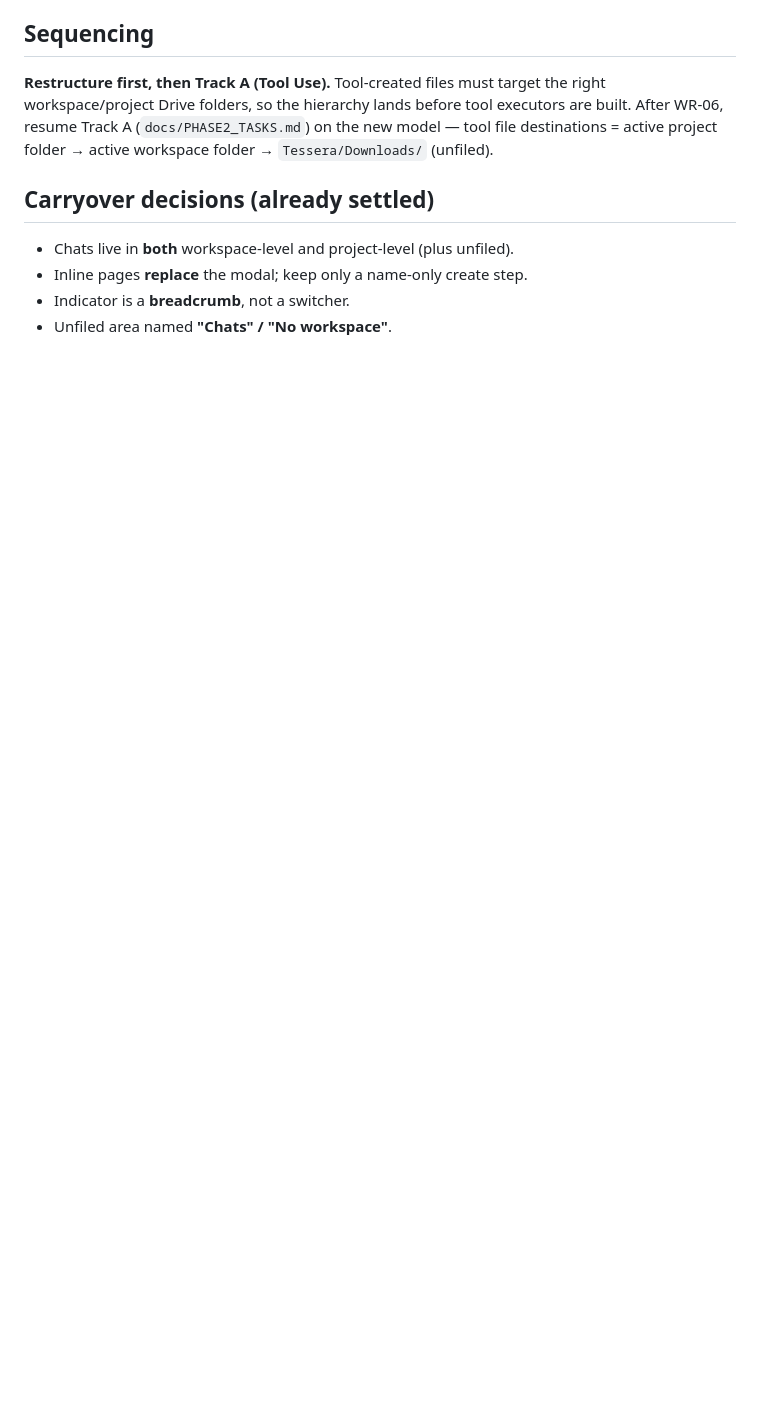
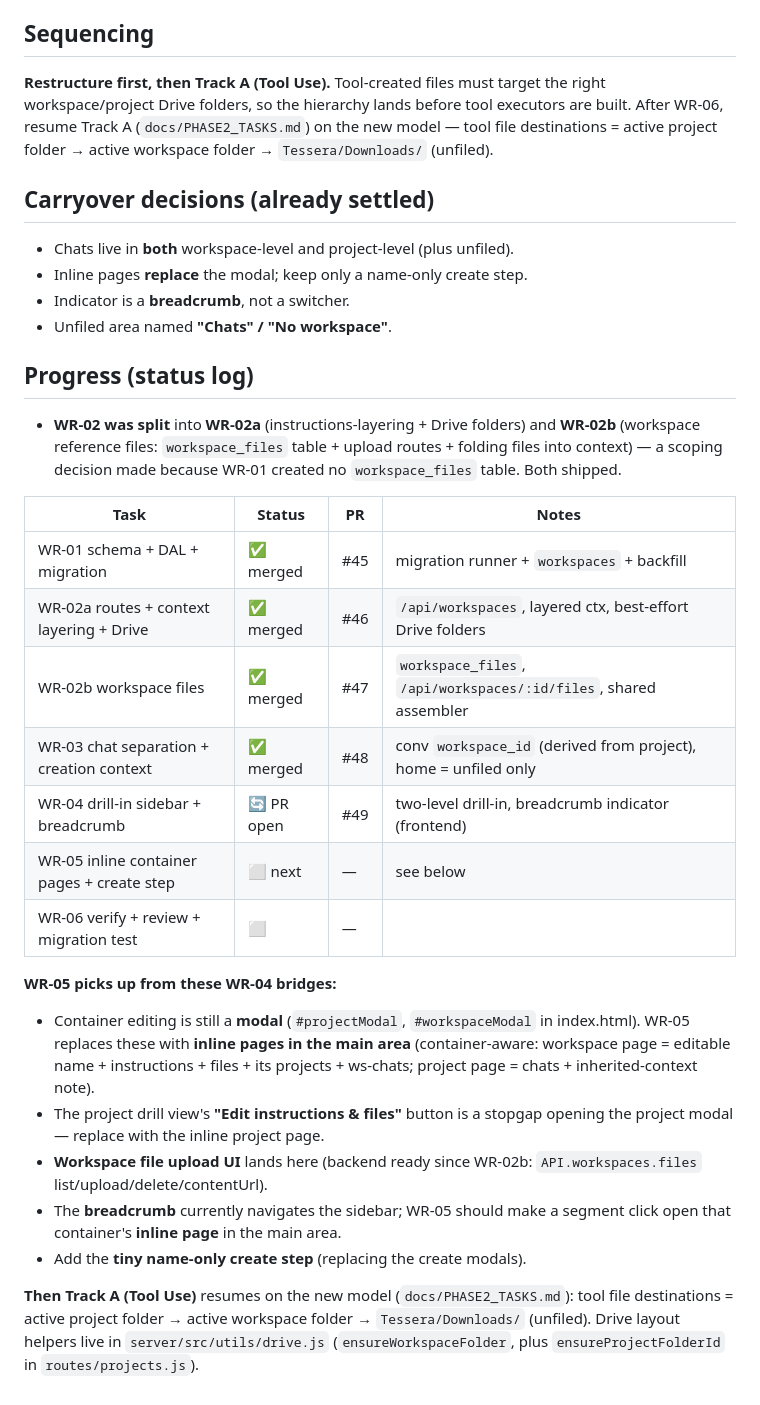
Before and after one commit to tresbien-rai/assistant, a Markdown page: docs/WORKSPACE_RESTRUCTURE.md, the part around the change. GitHub-like rendering; blank space fills up the shorter version.

Commit message:
docs(WR): add progress log + WR-05 handoff notes to restructure plan
Co-Authored-By: Claude Opus 4.8 <noreply@anthropic.com>

```diff
--- a/docs/WORKSPACE_RESTRUCTURE.md
+++ b/docs/WORKSPACE_RESTRUCTURE.md
@@ -119,3 +119,38 @@ folder → `Tessera/Downloads/` (unfiled).
 - Inline pages **replace** the modal; keep only a name-only create step.
 - Indicator is a **breadcrumb**, not a switcher.
 - Unfiled area named **"Chats" / "No workspace"**.
+
+## Progress (status log)
+
+- **WR-02 was split** into **WR-02a** (instructions-layering + Drive folders) and
+  **WR-02b** (workspace reference files: `workspace_files` table + upload routes +
+  folding files into context) — a scoping decision made because WR-01 created no
+  `workspace_files` table. Both shipped.
+
+| Task | Status | PR | Notes |
+|------|--------|----|-------|
+| WR-01 schema + DAL + migration | ✅ merged | #45 | migration runner + `workspaces` + backfill |
+| WR-02a routes + context layering + Drive | ✅ merged | #46 | `/api/workspaces`, layered ctx, best-effort Drive folders |
+| WR-02b workspace files | ✅ merged | #47 | `workspace_files`, `/api/workspaces/:id/files`, shared assembler |
+| WR-03 chat separation + creation context | ✅ merged | #48 | conv `workspace_id` (derived from project), home = unfiled only |
+| WR-04 drill-in sidebar + breadcrumb | 🔄 PR open | #49 | two-level drill-in, breadcrumb indicator (frontend) |
+| WR-05 inline container pages + create step | ⬜ next | — | see below |
+| WR-06 verify + review + migration test | ⬜ | — | |
+
+**WR-05 picks up from these WR-04 bridges:**
+- Container editing is still a **modal** (`#projectModal`, `#workspaceModal` in
+  index.html). WR-05 replaces these with **inline pages in the main area**
+  (container-aware: workspace page = editable name + instructions + files + its
+  projects + ws-chats; project page = chats + inherited-context note).
+- The project drill view's **"Edit instructions & files"** button is a stopgap
+  opening the project modal — replace with the inline project page.
+- **Workspace file upload UI** lands here (backend ready since WR-02b:
+  `API.workspaces.files` list/upload/delete/contentUrl).
+- The **breadcrumb** currently navigates the sidebar; WR-05 should make a segment
+  click open that container's **inline page** in the main area.
+- Add the **tiny name-only create step** (replacing the create modals).
+
+**Then Track A (Tool Use)** resumes on the new model (`docs/PHASE2_TASKS.md`):
+tool file destinations = active project folder → active workspace folder →
+`Tessera/Downloads/` (unfiled). Drive layout helpers live in `server/src/utils/drive.js`
+(`ensureWorkspaceFolder`, plus `ensureProjectFolderId` in `routes/projects.js`).
```
